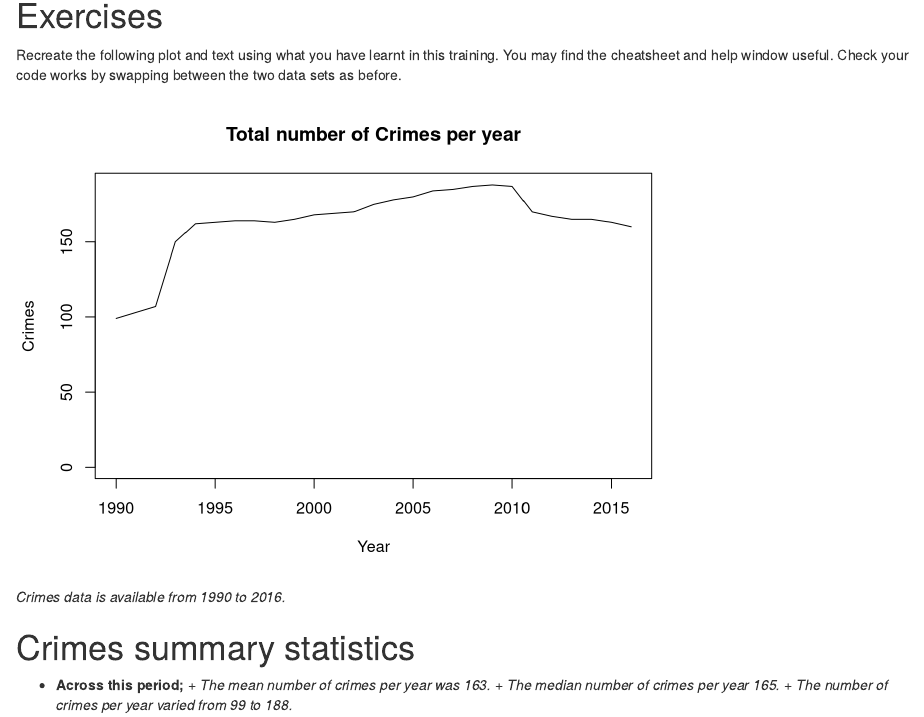
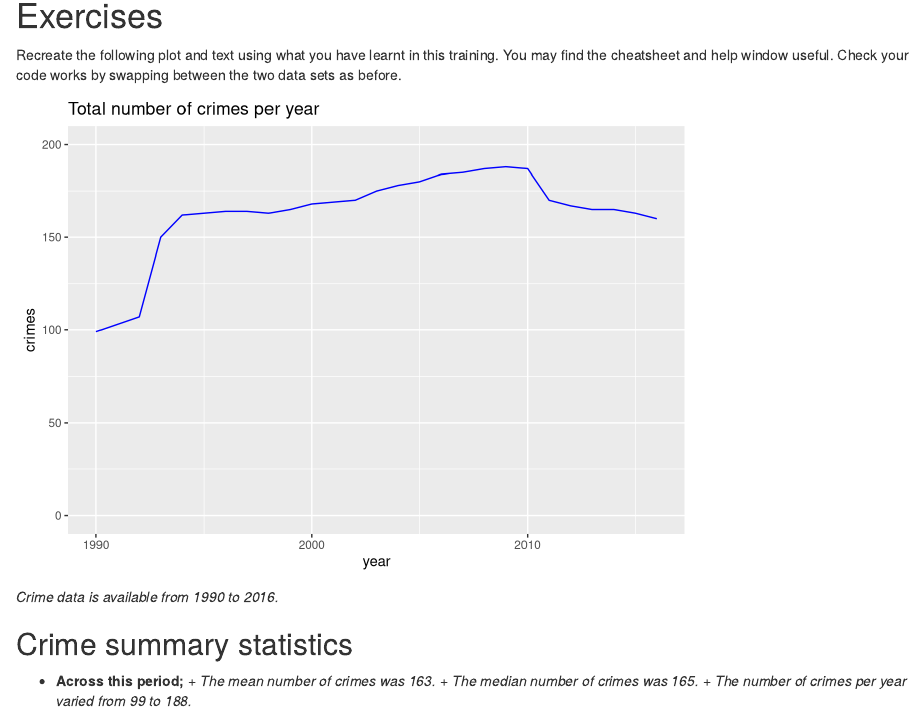
Before and after one commit to moj-analytical-services/rmarkdown_training, an R Markdown document (RMarkdownExercises.Rmd): the page in a window 1100 px wide, from 150 px down. Rendered offline with R 4.5, knitr and Pandoc, with nearby package versions; drawn as R Markdown's standard HTML page in place of the format the file asks for.

Commit message:
Deals with issue #5 on changing the plot to use ggplot, reorders some of the code in the Rmd script so it follows logically through the steps and changed some of the instructions in the README file.

````diff
--- a/RMarkdownExercises.Rmd
+++ b/RMarkdownExercises.Rmd
@@ -25,10 +17,16 @@ maxcrimes <- max(crimedata$crimes)
 Recreate the following plot and text using what you have learnt in this training. You may find the cheatsheet and help window useful. Check your code works by swapping between the two data sets as before.
 
 ```{r echo=FALSE}
+library(ggplot2)
+ggplot(crimedata, aes(year, crimes)) + geom_line(colour="blue") + expand_limits(y=c(0,200)) + ggtitle("Total number of crimes per year")
 
-plot(crimedata,type="l",main="Total number of Crimes per year", xlab = "Year", ylab = "Crimes", ylim=c(0,maxcrimes))
+```
+```{r echo = FALSE, include=FALSE}
 
-#type="l" specifies line graph, main specifies title, x(y)lab specify x(y) axes titles, ylim specifies range of y axis i.e. 0 - max value
-
+library(dplyr)
+crimedata <- arrange(crimedata,year)
 firstyear <- first(crimedata$year)
 latestyear <- last(crimedata$year)
+```
+
+*Crime data is available from `r firstyear` to `r latestyear`.*
@@ -37,10 +39,8 @@ mediancrimes <- median(crimedata$crimes)
 ```
 
-*Crimes data is available from `r firstyear` to `r latestyear`.*
-
-# Crimes summary statistics
+## Crime summary statistics
 
 * **Across this period;**
-      + *The mean number of crimes per year was `r meancrimes`.*
-      + *The median number of crimes per year `r mediancrimes`.*
+      + *The mean number of crimes was `r meancrimes`.*
+      + *The median number of crimes was `r mediancrimes`.*
       + *The number of crimes per year varied from `r mincrimes` to `r maxcrimes`.*
````
Also changed, not shown: README.md, RMarkdownExercises.Rmd (12 more changed lines), 1 other file.
